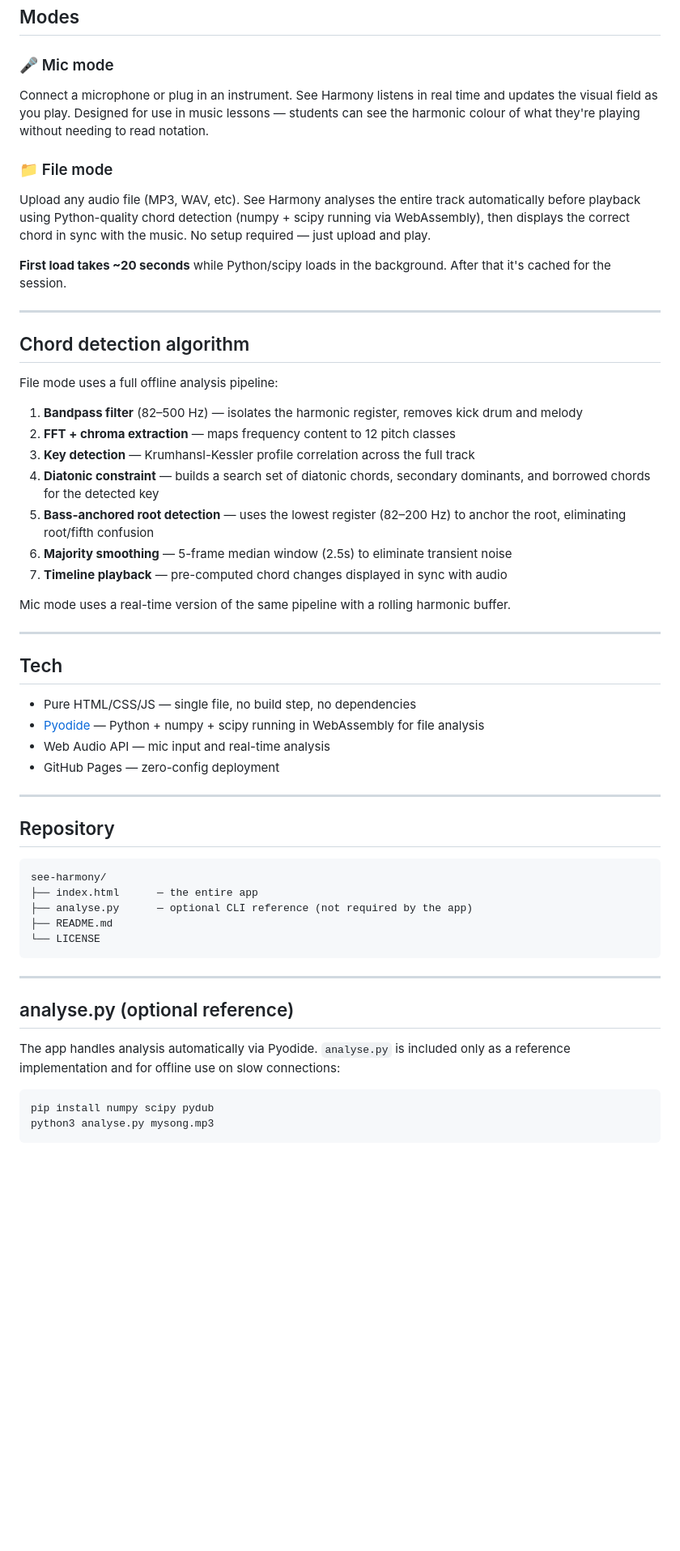
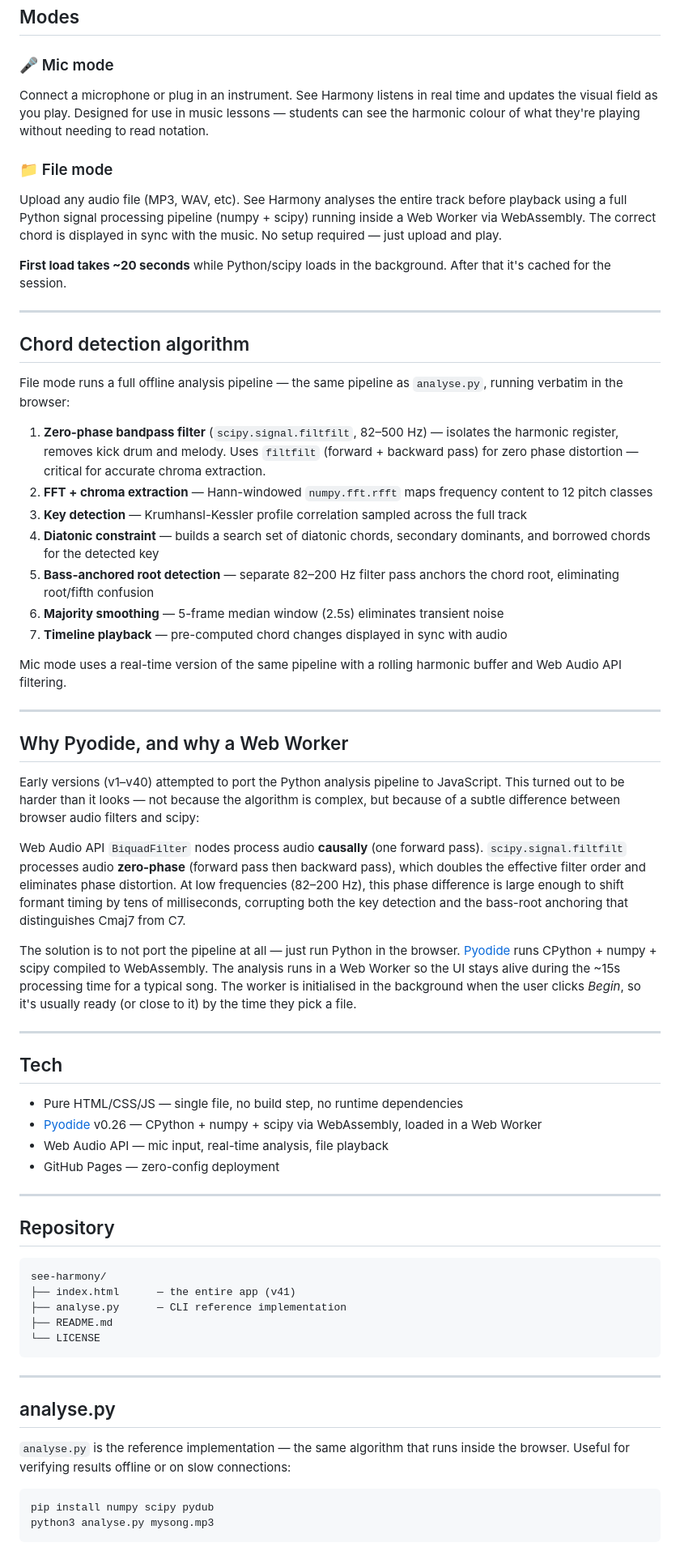
Before and after one commit to gatherandre/see-harmony, a Markdown page: README.md, the part around one of its changes. Shown at 81% size. GitHub-like rendering; blank space fills up the shorter version.

Commit message:
Readme Updt

````diff
--- a/README.md
+++ b/README.md
@@ -26,10 +25,12 @@ The orb displays the detected chord name and pulses with the music. A ribbon at
 ## Modes
 
 ### 🎤 Mic mode
+
 Connect a microphone or plug in an instrument. See Harmony listens in real time and updates the visual field as you play. Designed for use in music lessons — students can see the harmonic colour of what they're playing without needing to read notation.
 
 ### 📁 File mode
-Upload any audio file (MP3, WAV, etc). See Harmony analyses the entire track automatically before playback using Python-quality chord detection (numpy + scipy running via WebAssembly), then displays the correct chord in sync with the music. No setup required — just upload and play.
+
+Upload any audio file (MP3, WAV, etc). See Harmony analyses the entire track before playback using a full Python signal processing pipeline (numpy + scipy) running inside a Web Worker via WebAssembly. The correct chord is displayed in sync with the music. No setup required — just upload and play.
 
 **First load takes ~20 seconds** while Python/scipy loads in the background. After that it's cached for the session.
 
@@ -37,25 +38,35 @@ Upload any audio file (MP3, WAV, etc). See Harmony analyses the entire track aut
 
 ## Chord detection algorithm
 
-File mode uses a full offline analysis pipeline:
+File mode runs a full offline analysis pipeline — the same pipeline as `analyse.py`, running verbatim in the browser:
 
-1. **Bandpass filter** (82–500 Hz) — isolates the harmonic register, removes kick drum and melody
-2. **FFT + chroma extraction** — maps frequency content to 12 pitch classes
-3. **Key detection** — Krumhansl-Kessler profile correlation across the full track
+1. **Zero-phase bandpass filter** (`scipy.signal.filtfilt`, 82–500 Hz) — isolates the harmonic register, removes kick drum and melody. Uses `filtfilt` (forward + backward pass) for zero phase distortion — critical for accurate chroma extraction.
+2. **FFT + chroma extraction** — Hann-windowed `numpy.fft.rfft` maps frequency content to 12 pitch classes
+3. **Key detection** — Krumhansl-Kessler profile correlation sampled across the full track
 4. **Diatonic constraint** — builds a search set of diatonic chords, secondary dominants, and borrowed chords for the detected key
-5. **Bass-anchored root detection** — uses the lowest register (82–200 Hz) to anchor the root, eliminating root/fifth confusion
-6. **Majority smoothing** — 5-frame median window (2.5s) to eliminate transient noise
+5. **Bass-anchored root detection** — separate 82–200 Hz filter pass anchors the chord root, eliminating root/fifth confusion
+6. **Majority smoothing** — 5-frame median window (2.5s) eliminates transient noise
 7. **Timeline playback** — pre-computed chord changes displayed in sync with audio
 
-Mic mode uses a real-time version of the same pipeline with a rolling harmonic buffer.
+Mic mode uses a real-time version of the same pipeline with a rolling harmonic buffer and Web Audio API filtering.
+
+---
+
+## Why Pyodide, and why a Web Worker
+
+Early versions (v1–v40) attempted to port the Python analysis pipeline to JavaScript. This turned out to be harder than it looks — not because the algorithm is complex, but because of a subtle difference between browser audio filters and scipy:
+
+Web Audio API `BiquadFilter` nodes process audio **causally** (one forward pass). `scipy.signal.filtfilt` processes audio **zero-phase** (forward pass then backward pass), which doubles the effective filter order and eliminates phase distortion. At low frequencies (82–200 Hz), this phase difference is large enough to shift formant timing by tens of milliseconds, corrupting both the key detection and the bass-root anchoring that distinguishes Cmaj7 from C7.
+
+The solution is to not port the pipeline at all — just run Python in the browser. [Pyodide](https://pyodide.org) runs CPython + numpy + scipy compiled to WebAssembly. The analysis runs in a Web Worker so the UI stays alive during the ~15s processing time for a typical song. The worker is initialised in the background when the user clicks *Begin*, so it's usually ready (or close to it) by the time they pick a file.
 
 ---
 
 ## Tech
 
-- Pure HTML/CSS/JS — single file, no build step, no dependencies
-- [Pyodide](https://pyodide.org) — Python + numpy + scipy running in WebAssembly for file analysis
-- Web Audio API — mic input and real-time analysis
+- Pure HTML/CSS/JS — single file, no build step, no runtime dependencies
+- [Pyodide](https://pyodide.org) v0.26 — CPython + numpy + scipy via WebAssembly, loaded in a Web Worker
+- Web Audio API — mic input, real-time analysis, file playback
 - GitHub Pages — zero-config deployment
 
 ---
@@ -64,17 +75,17 @@ Mic mode uses a real-time version of the same pipeline with a rolling harmonic b
 
 ```
 see-harmony/
-├── index.html      — the entire app
-├── analyse.py      — optional CLI reference (not required by the app)
+├── index.html      — the entire app (v41)
+├── analyse.py      — CLI reference implementation
 ├── README.md
 └── LICENSE
 ```
 
 ---
 
-## analyse.py (optional reference)
+## analyse.py
 
-The app handles analysis automatically via Pyodide. `analyse.py` is included only as a reference implementation and for offline use on slow connections:
+`analyse.py` is the reference implementation — the same algorithm that runs inside the browser. Useful for verifying results offline or on slow connections:
 
 ```bash
 pip install numpy scipy pydub
````
Also changed, not shown: other parts of README.md (+2 -1 lines).
